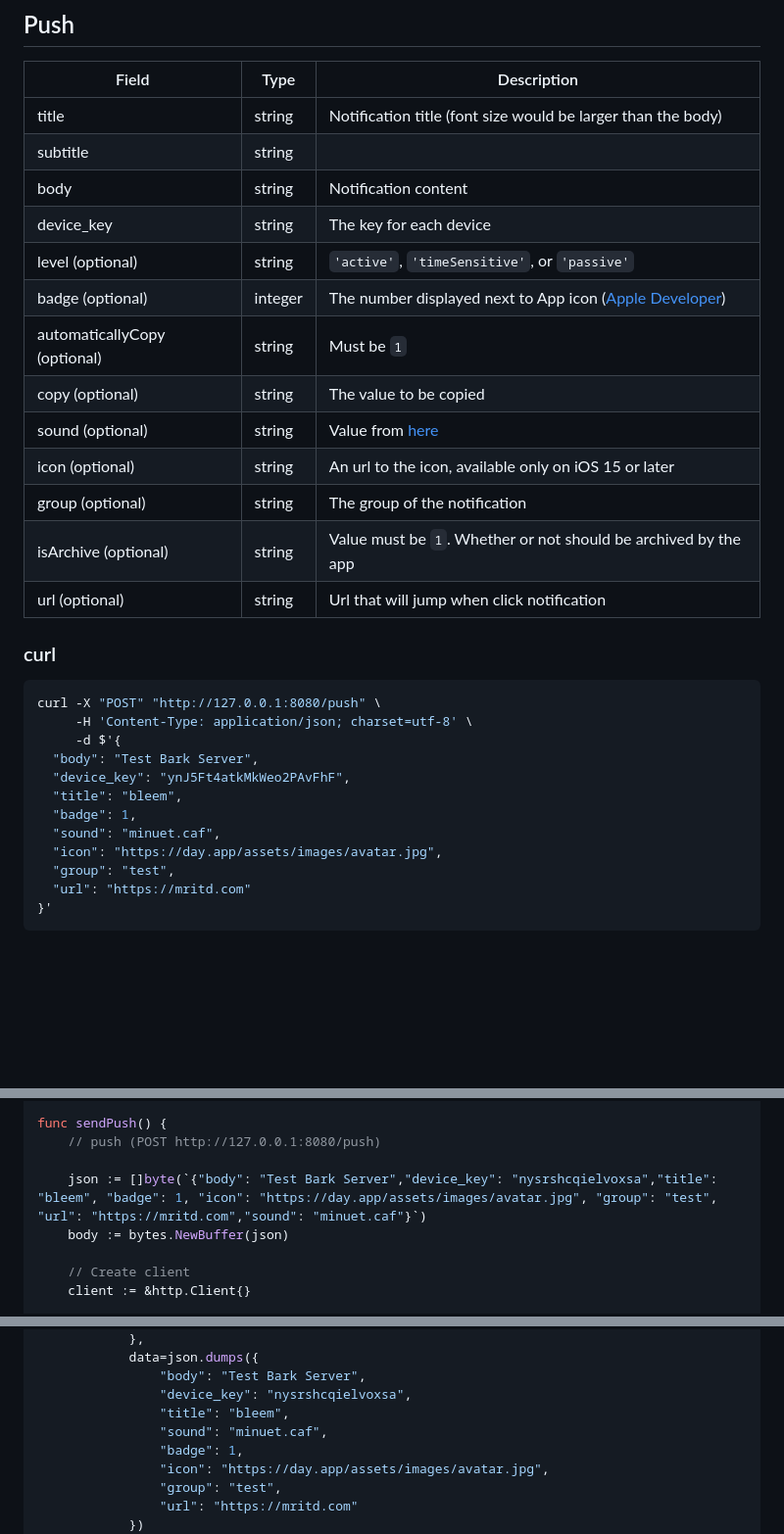
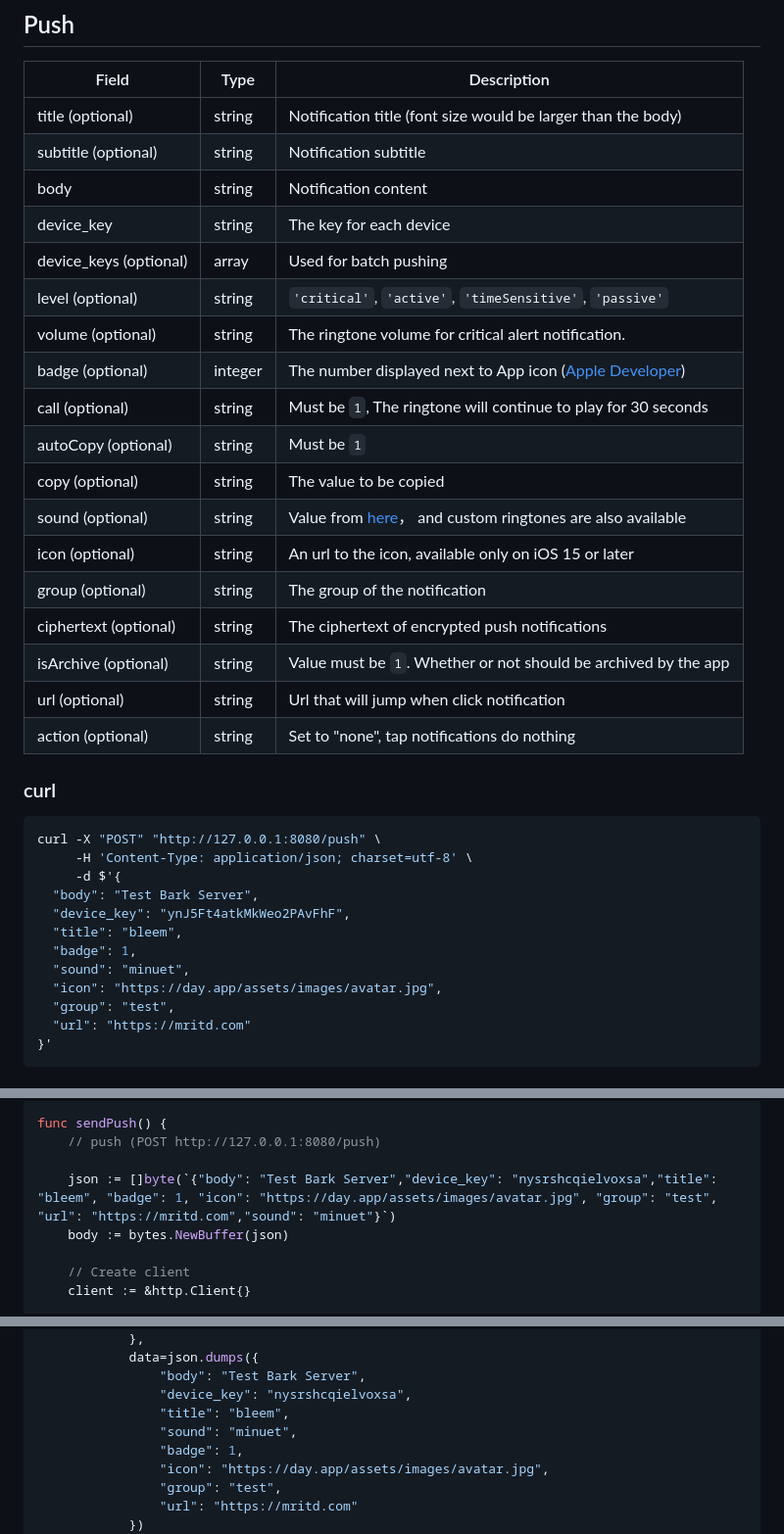
Before and after one commit to Finb/bark-server, a Markdown page: docs/API_V2.md, 3 parts joined by grey strips. Shown: that part at 98% size. Rendered like a GitHub page; blank space fills up the shorter version.

```diff
--- a/docs/API_V2.md
+++ b/docs/API_V2.md
@@ -21,19 +21,24 @@ the V2 version.**
 
 | Field | Type | Description |
 | ----- | ---- | ----------- |
-| title | string | Notification title (font size would be larger than the body) |
-| subtitle | string | | Notification subtitle |
+| title (optional) | string | Notification title (font size would be larger than the body) |
+| subtitle (optional) | string | Notification subtitle |
 | body  | string | Notification content |
 | device_key | string | The key for each device |
-| level (optional) | string | `'active'`, `'timeSensitive'`, or `'passive'` |
+| device_keys (optional) | array | Used for batch pushing |
+| level (optional) | string | `'critical'`, `'active'`, `'timeSensitive'`, `'passive'` |
+| volume (optional) | string | The ringtone volume for critical alert notification. |
 | badge (optional) | integer | The number displayed next to App icon ([Apple Developer](https://developer.apple.com/documentation/usernotifications/unnotificationcontent/1649864-badge)) |
-| automaticallyCopy (optional) | string | Must be `1` |
+| call (optional) | string | Must be `1`, The ringtone will continue to play for 30 seconds |
+| autoCopy (optional) | string | Must be `1` |
 | copy (optional) | string |  The value to be copied |
-| sound (optional) | string | Value from [here](https://github.com/Finb/Bark/tree/master/Sounds) |
+| sound (optional) | string | Value from [here](https://github.com/Finb/Bark/tree/master/Sounds)， and custom ringtones are also available |
 | icon (optional) | string | An url to the icon, available only on iOS 15 or later |
 | group (optional) | string | The group of the notification |
+| ciphertext (optional) | string | The ciphertext of encrypted push notifications |
 | isArchive (optional) | string | Value must be `1`. Whether or not should be archived by the app |
 | url (optional) | string | Url that will jump when click notification |
+| action (optional) | string | Set to "none", tap notifications do nothing |
 
 ### curl
 
@@ -45,7 +50,7 @@ curl -X "POST" "http://127.0.0.1:8080/push" \
   "device_key": "ynJ5Ft4atkMkWeo2PAvFhF",
   "title": "bleem",
   "badge": 1,
-  "sound": "minuet.caf",
+  "sound": "minuet",
   "icon": "https://day.app/assets/images/avatar.jpg",
   "group": "test",
   "url": "https://mritd.com"
@@ -67,7 +72,7 @@ import (
 func sendPush() {
 	// push (POST http://127.0.0.1:8080/push)
 
-	json := []byte(`{"body": "Test Bark Server","device_key": "nysrshcqielvoxsa","title": "bleem", "badge": 1, "icon": "https://day.app/assets/images/avatar.jpg", "group": "test", "url": "https://mritd.com","sound": "minuet.caf"}`)
+	json := []byte(`{"body": "Test Bark Server","device_key": "nysrshcqielvoxsa","title": "bleem", "badge": 1, "icon": "https://day.app/assets/images/avatar.jpg", "group": "test", "url": "https://mritd.com","sound": "minuet"}`)
 	body := bytes.NewBuffer(json)
 
 	// Create client
@@ -123,7 +128,7 @@ def send_request():
                 "body": "Test Bark Server",
                 "device_key": "nysrshcqielvoxsa",
                 "title": "bleem",
-                "sound": "minuet.caf",
+                "sound": "minuet",
                 "badge": 1,
                 "icon": "https://day.app/assets/images/avatar.jpg",
                 "group": "test",
```
Also changed, not shown: other parts of docs/API_V2.md (+3 -3 lines).
